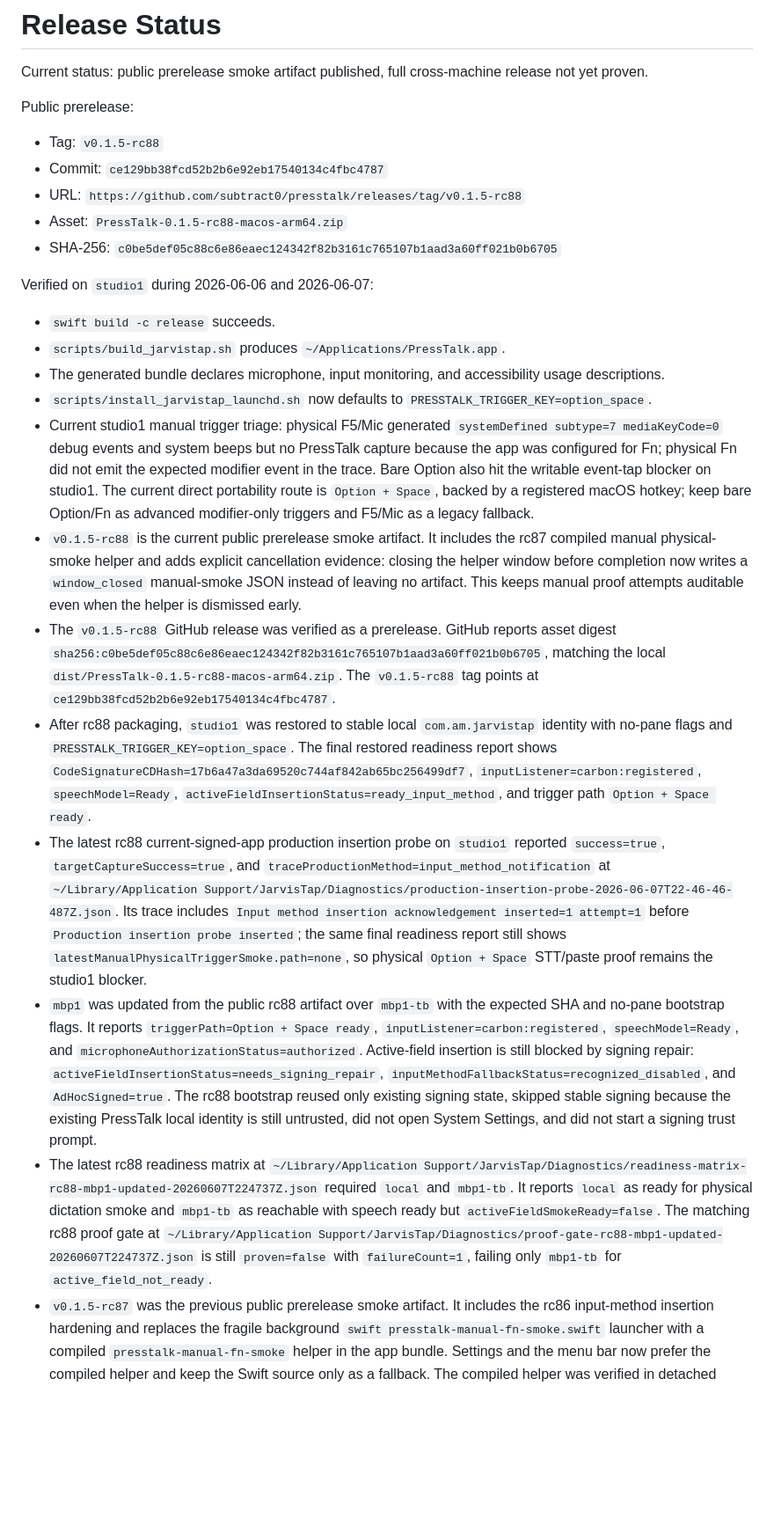
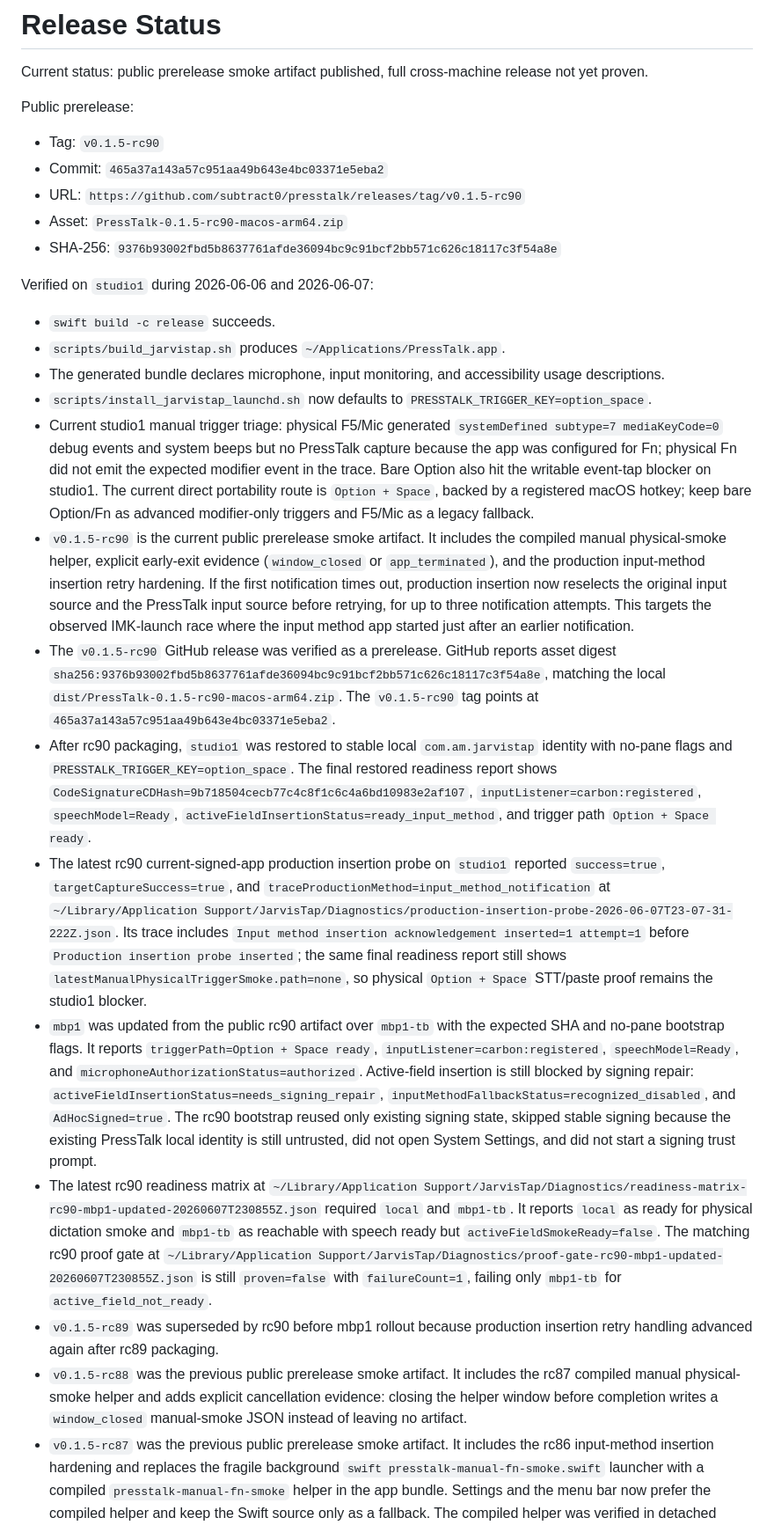
Before and after one commit to subtract0/presstalk, a Markdown page: docs/RELEASE_STATUS.md, the part around the change. Shown at 88% size. Rendered like a GitHub page; blank space fills up the shorter version.

Commit message:
Document rc90 prerelease evidence

```diff
--- a/docs/RELEASE_STATUS.md
+++ b/docs/RELEASE_STATUS.md
@@ -5,11 +5,11 @@ release not yet proven.
 
 Public prerelease:
 
-- Tag: `v0.1.5-rc88`
-- Commit: `ce129bb38fcd52b2b6e92eb17540134c4fbc4787`
-- URL: `https://github.com/subtract0/presstalk/releases/tag/v0.1.5-rc88`
-- Asset: `PressTalk-0.1.5-rc88-macos-arm64.zip`
-- SHA-256: `c0be5def05c88c6e86eaec124342f82b3161c765107b1aad3a60ff021b0b6705`
+- Tag: `v0.1.5-rc90`
+- Commit: `465a37a143a57c951aa49b643e4bc03371e5eba2`
+- URL: `https://github.com/subtract0/presstalk/releases/tag/v0.1.5-rc90`
+- Asset: `PressTalk-0.1.5-rc90-macos-arm64.zip`
+- SHA-256: `9376b93002fbd5b8637761afde36094bc9c91bcf2bb571c626c18117c3f54a8e`
 
 Verified on `studio1` during 2026-06-06 and 2026-06-07:
 
@@ -24,51 +24,60 @@ Verified on `studio1` during 2026-06-06 and 2026-06-07:
   writable event-tap blocker on studio1. The current direct portability route is
   `Option + Space`, backed by a registered macOS hotkey; keep bare Option/Fn as
   advanced modifier-only triggers and F5/Mic as a legacy fallback.
-- `v0.1.5-rc88` is the current public prerelease smoke artifact. It includes the
-  rc87 compiled manual physical-smoke helper and adds explicit cancellation
-  evidence: closing the helper window before completion now writes a
-  `window_closed` manual-smoke JSON instead of leaving no artifact. This keeps
-  manual proof attempts auditable even when the helper is dismissed early.
-- The `v0.1.5-rc88` GitHub release was verified as a prerelease. GitHub reports
-  asset digest
-  `sha256:c0be5def05c88c6e86eaec124342f82b3161c765107b1aad3a60ff021b0b6705`,
-  matching the local `dist/PressTalk-0.1.5-rc88-macos-arm64.zip`. The
-  `v0.1.5-rc88` tag points at
-  `ce129bb38fcd52b2b6e92eb17540134c4fbc4787`.
-- After rc88 packaging, `studio1` was restored to stable local
+- `v0.1.5-rc90` is the current public prerelease smoke artifact. It includes the
+  compiled manual physical-smoke helper, explicit early-exit evidence
+  (`window_closed` or `app_terminated`), and the production input-method
+  insertion retry hardening. If the first notification times out, production
+  insertion now reselects the original input source and the PressTalk input
+  source before retrying, for up to three notification attempts. This targets
+  the observed IMK-launch race where the input method app started just after an
+  earlier notification.
+- The `v0.1.5-rc90` GitHub release was verified as a prerelease. GitHub reports
+  asset digest
+  `sha256:9376b93002fbd5b8637761afde36094bc9c91bcf2bb571c626c18117c3f54a8e`,
+  matching the local `dist/PressTalk-0.1.5-rc90-macos-arm64.zip`. The
+  `v0.1.5-rc90` tag points at
+  `465a37a143a57c951aa49b643e4bc03371e5eba2`.
+- After rc90 packaging, `studio1` was restored to stable local
   `com.am.jarvistap` identity with no-pane flags and
   `PRESSTALK_TRIGGER_KEY=option_space`. The final restored readiness report
-  shows `CodeSignatureCDHash=17b6a47a3da69520c744af842ab65bc256499df7`,
+  shows `CodeSignatureCDHash=9b718504cecb77c4c8f1c6c4a6bd10983e2af107`,
   `inputListener=carbon:registered`, `speechModel=Ready`,
   `activeFieldInsertionStatus=ready_input_method`, and trigger path
   `Option + Space ready`.
-- The latest rc88 current-signed-app production insertion probe on `studio1`
+- The latest rc90 current-signed-app production insertion probe on `studio1`
   reported `success=true`, `targetCaptureSuccess=true`, and
   `traceProductionMethod=input_method_notification` at
-  `~/Library/Application Support/JarvisTap/Diagnostics/production-insertion-probe-2026-06-07T22-46-46-487Z.json`.
+  `~/Library/Application Support/JarvisTap/Diagnostics/production-insertion-probe-2026-06-07T23-07-31-222Z.json`.
   Its trace includes
   `Input method insertion acknowledgement inserted=1 attempt=1` before
   `Production insertion probe inserted`; the same final readiness report still
   shows `latestManualPhysicalTriggerSmoke.path=none`, so physical
   `Option + Space` STT/paste proof remains the studio1 blocker.
-- `mbp1` was updated from the public rc88 artifact over `mbp1-tb` with the
+- `mbp1` was updated from the public rc90 artifact over `mbp1-tb` with the
   expected SHA and no-pane bootstrap flags. It reports
   `triggerPath=Option + Space ready`, `inputListener=carbon:registered`,
   `speechModel=Ready`, and `microphoneAuthorizationStatus=authorized`.
   Active-field insertion is still blocked by signing repair:
   `activeFieldInsertionStatus=needs_signing_repair`,
   `inputMethodFallbackStatus=recognized_disabled`, and `AdHocSigned=true`.
-  The rc88 bootstrap reused only existing signing state, skipped stable signing
+  The rc90 bootstrap reused only existing signing state, skipped stable signing
   because the existing PressTalk local identity is still untrusted, did not open
   System Settings, and did not start a signing trust prompt.
-- The latest rc88 readiness matrix at
-  `~/Library/Application Support/JarvisTap/Diagnostics/readiness-matrix-rc88-mbp1-updated-20260607T224737Z.json`
+- The latest rc90 readiness matrix at
+  `~/Library/Application Support/JarvisTap/Diagnostics/readiness-matrix-rc90-mbp1-updated-20260607T230855Z.json`
   required `local` and `mbp1-tb`. It reports `local` as ready for physical
   dictation smoke and `mbp1-tb` as reachable with speech ready but
-  `activeFieldSmokeReady=false`. The matching rc88 proof gate at
-  `~/Library/Application Support/JarvisTap/Diagnostics/proof-gate-rc88-mbp1-updated-20260607T224737Z.json`
+  `activeFieldSmokeReady=false`. The matching rc90 proof gate at
+  `~/Library/Application Support/JarvisTap/Diagnostics/proof-gate-rc90-mbp1-updated-20260607T230855Z.json`
   is still `proven=false` with `failureCount=1`, failing only `mbp1-tb` for
   `active_field_not_ready`.
+- `v0.1.5-rc89` was superseded by rc90 before mbp1 rollout because production
+  insertion retry handling advanced again after rc89 packaging.
+- `v0.1.5-rc88` was the previous public prerelease smoke artifact. It includes
+  the rc87 compiled manual physical-smoke helper and adds explicit cancellation
+  evidence: closing the helper window before completion writes a `window_closed`
+  manual-smoke JSON instead of leaving no artifact.
 - `v0.1.5-rc87` was the previous public prerelease smoke artifact. It includes the
   rc86 input-method insertion hardening and replaces the fragile background
   `swift presstalk-manual-fn-smoke.swift` launcher with a compiled
```
Also changed, not shown: docs/APPLE_SILICON_TESTING.md (+9 -9 lines).
